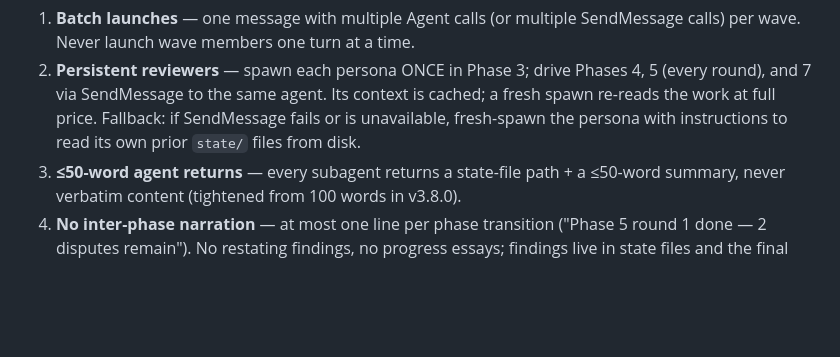
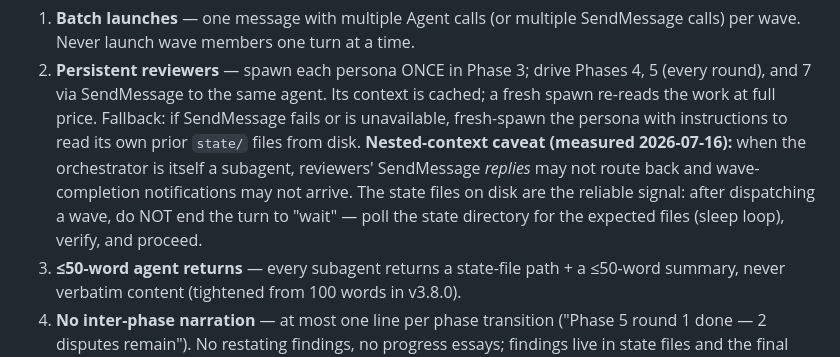
Before and after one commit to wan-huiyan/agent-review-panel, a Markdown page: skills/agent-review-panel/SKILL.md, the part around the change. GitHub-like rendering; blank space fills up the shorter version.

Commit message:
docs: add measured verification results + nested-context polling caveat
Verification run (full protocol, 4 opus reviewers, 3 debate rounds on a
206-line script): orchestrator 51 turns / $22 / 31% of run cost vs the
pre-discipline baseline 157 turns / $111 / 69%. Quality intact (0
hallucinated claims, 20/20 citations verified, genuine P1 found).

Adds the operationally-discovered caveat to discipline rule 2: nested
orchestrators don't receive reviewer replies or wave notifications —
poll the state directory for expected files instead of idling.

Co-Authored-By: Claude Fable 5 <noreply@anthropic.com>

```diff
--- a/skills/agent-review-panel/SKILL.md
+++ b/skills/agent-review-panel/SKILL.md
@@ -1783,6 +1783,12 @@ always, not just under a budget constraint.
    context is cached; a fresh spawn re-reads the work at full price.
    Fallback: if SendMessage fails or is unavailable, fresh-spawn the persona
    with instructions to read its own prior `state/` files from disk.
+   **Nested-context caveat (measured 2026-07-16):** when the orchestrator is
+   itself a subagent, reviewers' SendMessage *replies* may not route back and
+   wave-completion notifications may not arrive. The state files on disk are
+   the reliable signal: after dispatching a wave, do NOT end the turn to
+   "wait" — poll the state directory for the expected files (sleep loop),
+   verify, and proceed.
 3. **≤50-word agent returns** — every subagent returns a state-file path +
    a ≤50-word summary, never verbatim content (tightened from 100 words in
    v3.8.0).
```
Also changed, not shown: CHANGELOG.md (+2 -0 lines).
